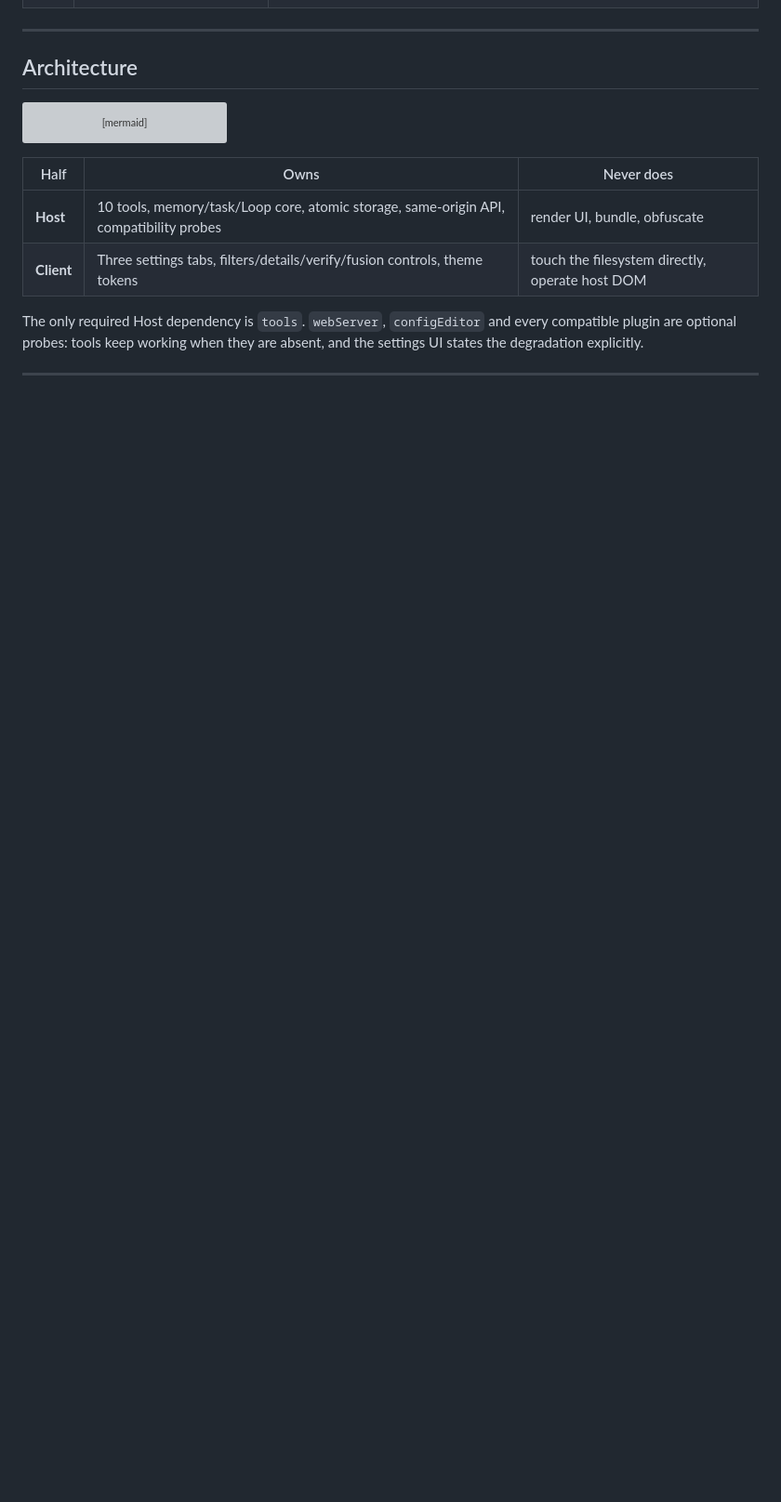
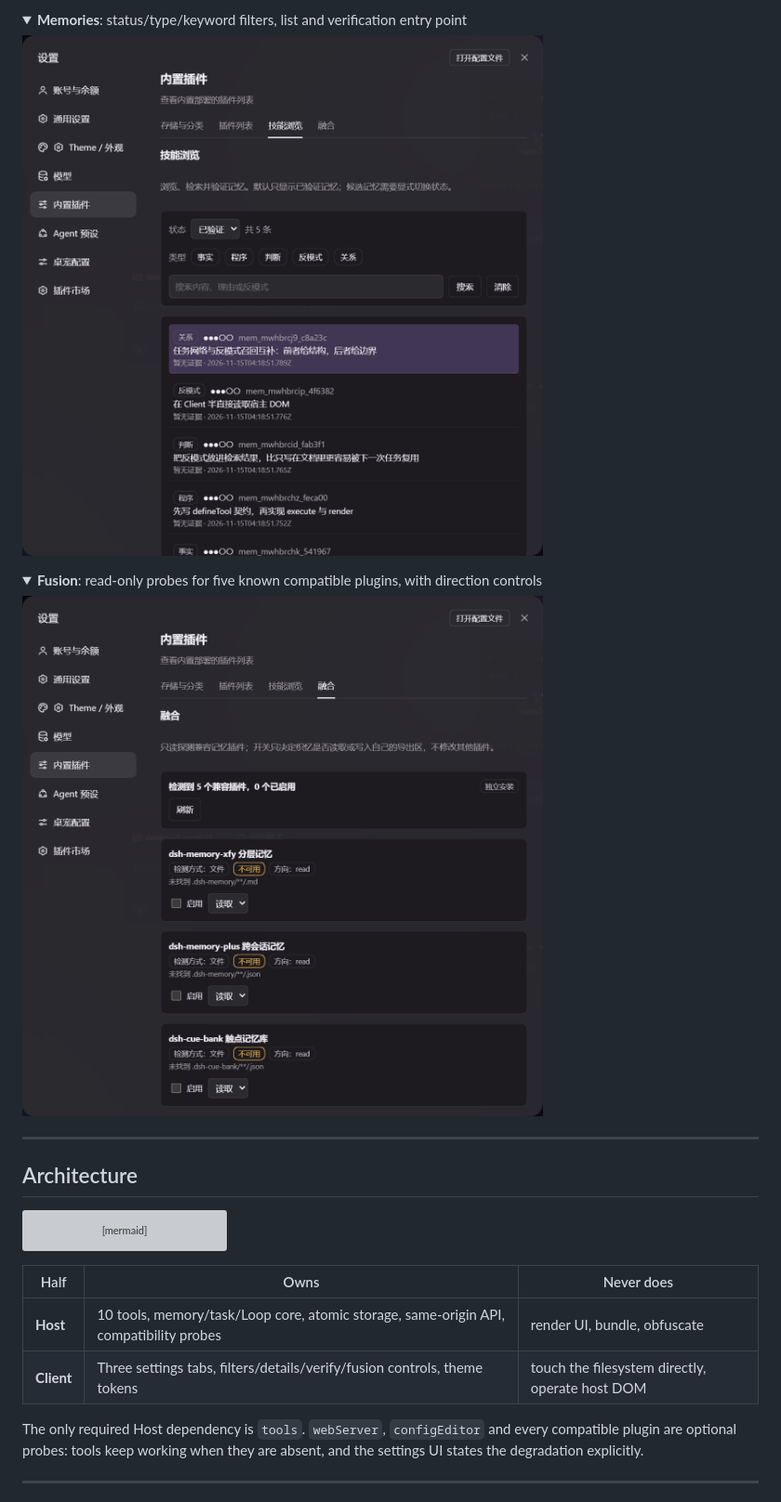
Before and after one commit to lw24-1936/dsh-memweave, a Markdown page: README.en.md, the part around one of its changes. Shown at 93% size. Rendered like a GitHub page; pictures changed too: docs/screenshots/fusion.png (added), docs/screenshots/memories.png (added); folded sections open; blank space fills up the shorter version; grey boxes are pictures that could not be loaded.

```diff
--- a/README.en.md
+++ b/README.en.md
@@ -89,3 +106,16 @@ Two cross-cutting rules:
+<details>
+<summary><b>Memories</b>: status/type/keyword filters, list and verification entry point</summary>
+
+![Memories](docs/screenshots/memories.png)
+
+</details>
+
+<details>
+<summary><b>Fusion</b>: read-only probes for five known compatible plugins, with direction controls</summary>
+
+![Fusion](docs/screenshots/fusion.png)
+
+</details>
 
 ---
 
```
Also changed, not shown: other parts of README.en.md (+17 -0 lines), README.md (+30 -0 lines), docs/screenshots/storage.png (added), 1 other file.
